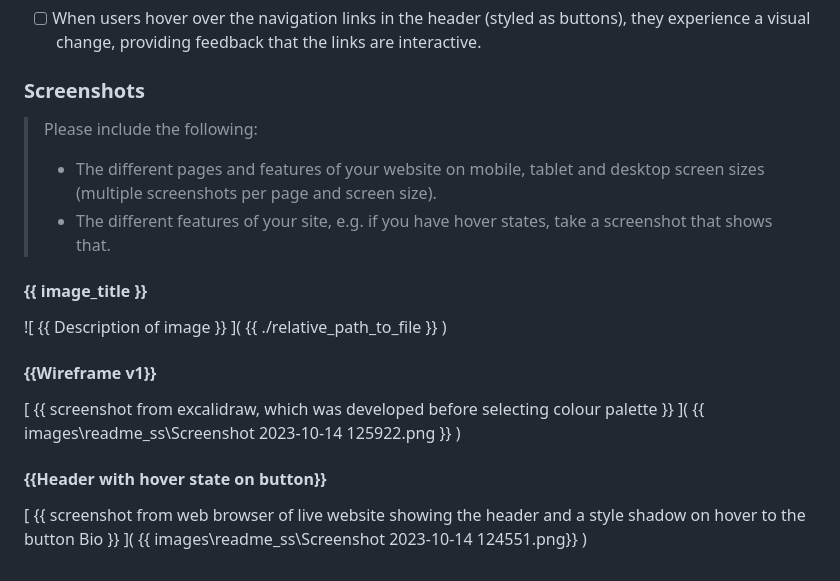
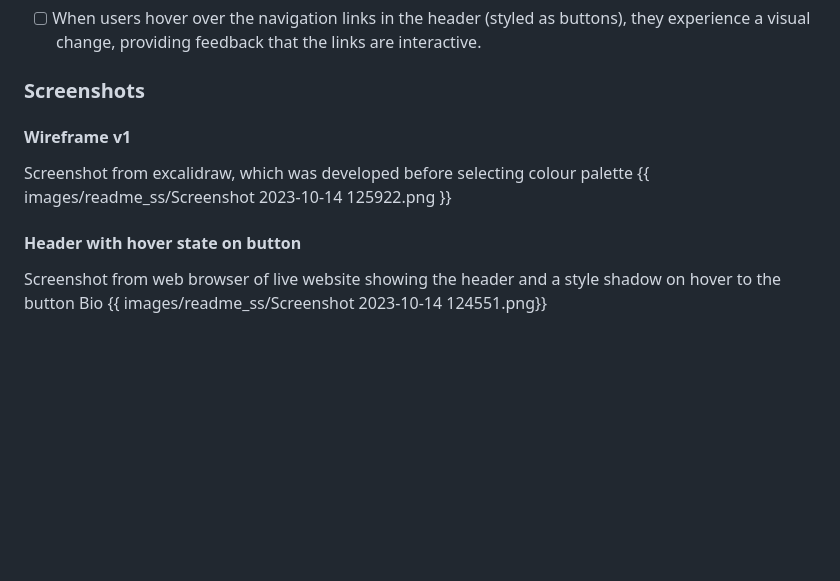
Before and after one commit to lruizper/lruizper.github.io, a Markdown page: README.md, the part around the change. Drawn GitHub-style; blank space fills up the shorter version.

Commit message:
Update README.md
finished edition

```diff
--- a/README.md
+++ b/README.md
@@ -23,18 +23,8 @@
 ### Bonus (optional)
 - [ ] When users hover over the navigation links in the header (styled as buttons), they experience a visual change, providing feedback that the links are interactive.
 ### Screenshots
-> Please include the following:
-> - The different pages and features of your website on mobile, tablet and
-desktop screen sizes (multiple screenshots per page and screen size).
-> - The different features of your site, e.g. if you have hover states, take a
-screenshot that shows that.
 
-#### {{ image_title }}
-![ {{ Description of image }} ]( {{ ./relative_path_to_file }} )
-
-####  {{Wireframe v1}}
-[ {{ screenshot from excalidraw, which was developed before selecting colour palette }} ]( {{ images\readme_ss\Screenshot 2023-10-14 125922.png }} )
-
-####  {{Header with hover state on button}}
-[ {{ screenshot from web browser of live website showing the header and a style shadow on hover
-to the button Bio }} ]( {{ images\readme_ss\Screenshot 2023-10-14 124551.png}} )
+####  Wireframe v1
+Screenshot from excalidraw, which was developed before selecting colour palette  {{ images/readme_ss/Screenshot 2023-10-14 125922.png }}
+####  Header with hover state on button
+Screenshot from web browser of live website showing the header and a style shadow on hover to the button Bio {{ images/readme_ss/Screenshot 2023-10-14 124551.png}}
```
